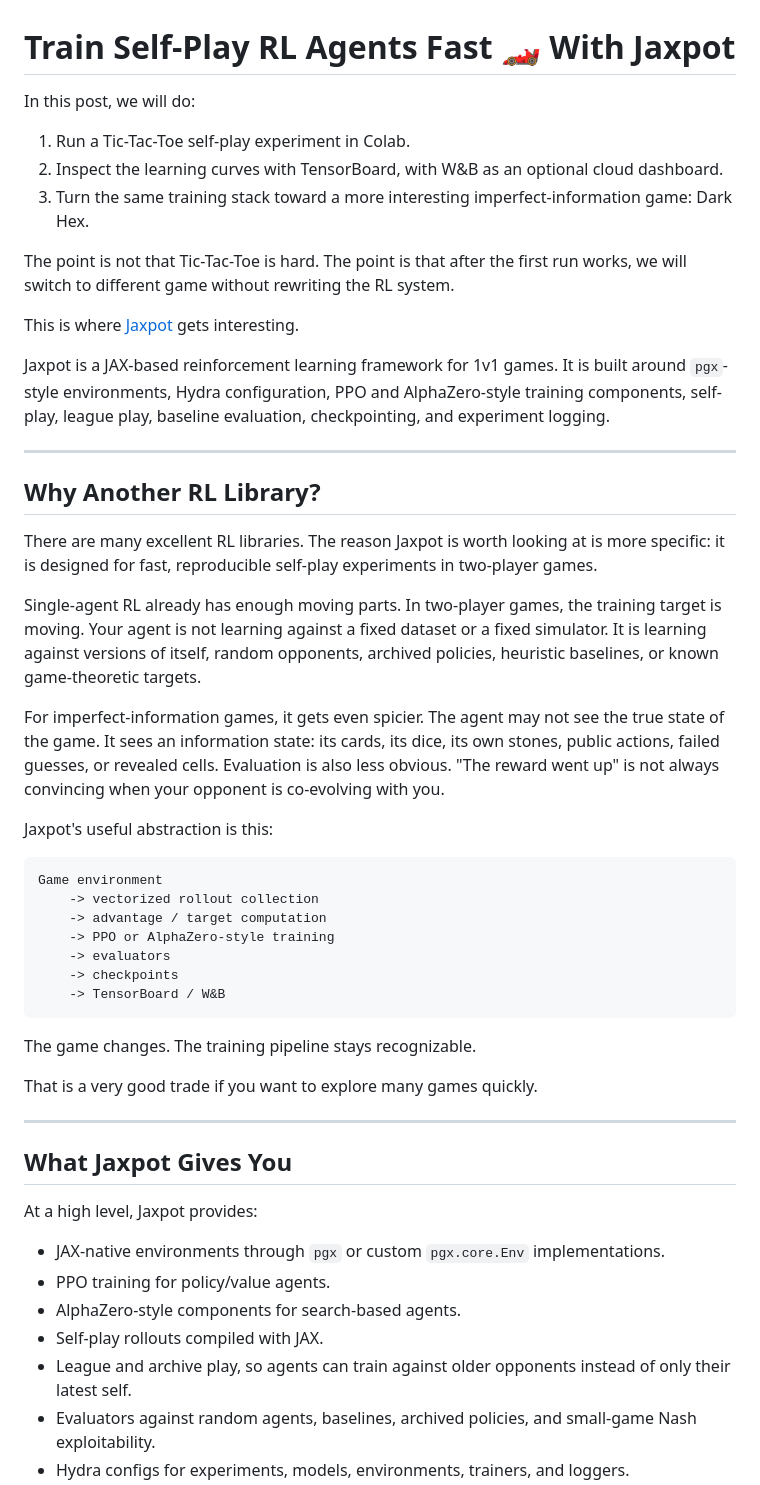
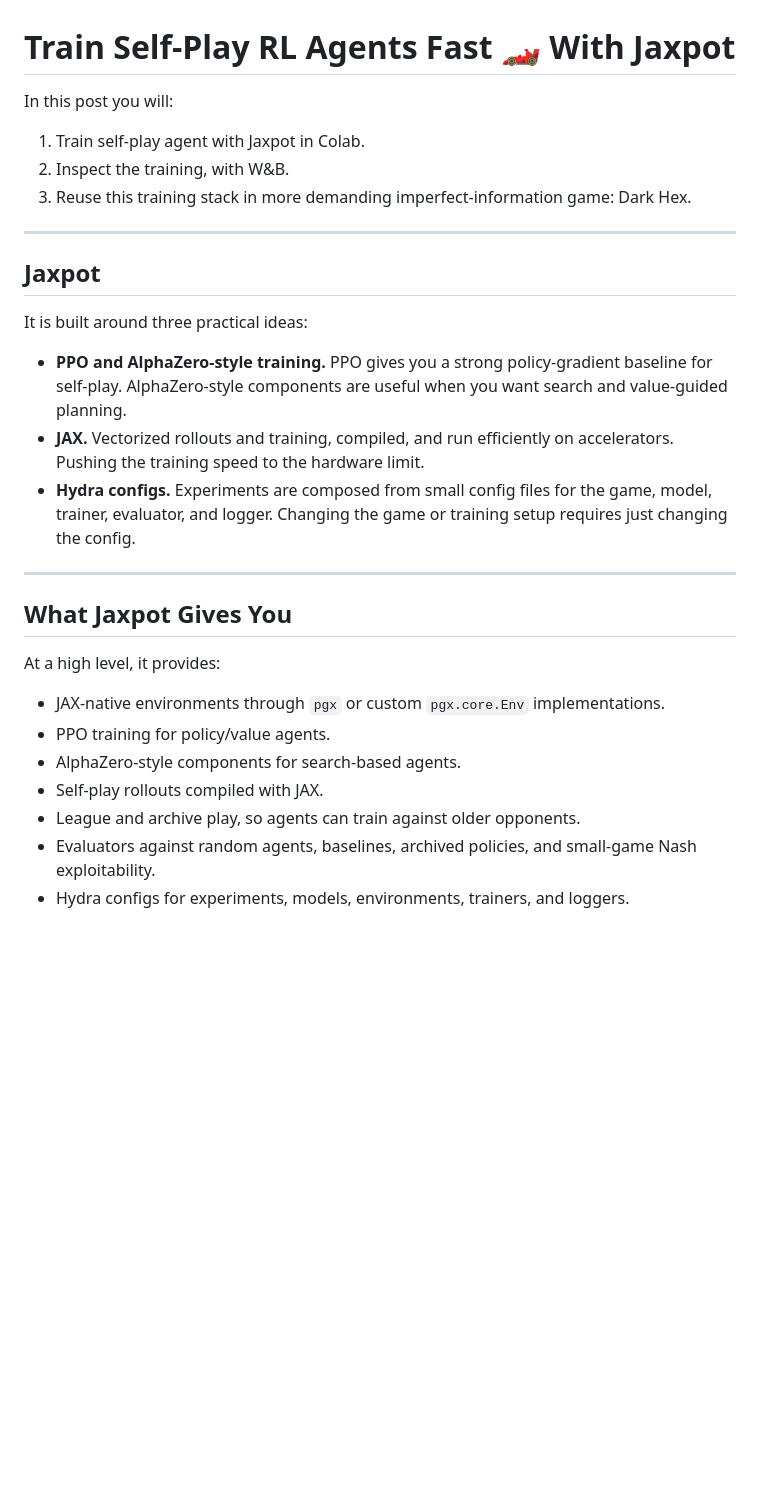
Before and after one commit to bards-ai/Jaxpot, a Markdown page: article-draft.md, the part around one of its changes. Drawn GitHub-style; blank space fills up the shorter version.

````diff
--- a/article-draft.md
+++ b/article-draft.md
@@ -1,53 +1,31 @@
 # Train Self-Play RL Agents Fast 🏎️ With Jaxpot
 
-In this post, we will do:
+In this post you will:
 
-1. Run a Tic-Tac-Toe self-play experiment in Colab.
-2. Inspect the learning curves with TensorBoard, with W&B as an optional cloud dashboard.
-3. Turn the same training stack toward a more interesting imperfect-information game: Dark Hex.
-
-The point is not that Tic-Tac-Toe is hard. The point is that after the first run works, we will switch to different game without rewriting the RL system.
-
-This is where [Jaxpot](https://github.com/bards-ai/Jaxpot) gets interesting.
-
-Jaxpot is a JAX-based reinforcement learning framework for 1v1 games. It is built around `pgx`-style environments, Hydra configuration, PPO and AlphaZero-style training components, self-play, league play, baseline evaluation, checkpointing, and experiment logging.
+1. Train self-play agent with Jaxpot in Colab.
+2. Inspect the training, with W&B.
+3. Reuse this training stack in more demanding imperfect-information game: Dark Hex.
 
 ---
 
-## Why Another RL Library?
+## Jaxpot
 
-There are many excellent RL libraries. The reason Jaxpot is worth looking at is more specific: it is designed for fast, reproducible self-play experiments in two-player games.
+It is built around three practical ideas:
 
-Single-agent RL already has enough moving parts. In two-player games, the training target is moving. Your agent is not learning against a fixed dataset or a fixed simulator. It is learning against versions of itself, random opponents, archived policies, heuristic baselines, or known game-theoretic targets.
-
-For imperfect-information games, it gets even spicier. The agent may not see the true state of the game. It sees an information state: its cards, its dice, its own stones, public actions, failed guesses, or revealed cells. Evaluation is also less obvious. "The reward went up" is not always convincing when your opponent is co-evolving with you.
-
-Jaxpot's useful abstraction is this:
-
-```text
-Game environment
-    -> vectorized rollout collection
-    -> advantage / target computation
-    -> PPO or AlphaZero-style training
-    -> evaluators
-    -> checkpoints
-    -> TensorBoard / W&B
-```
-
-The game changes. The training pipeline stays recognizable.
-
-That is a very good trade if you want to explore many games quickly.
+- **PPO and AlphaZero-style training.** PPO gives you a strong policy-gradient baseline for self-play. AlphaZero-style components are useful when you want search and value-guided planning.
+- **JAX.**  Vectorized rollouts and training, compiled, and run efficiently on accelerators. Pushing the training speed to the hardware limit.
+- **Hydra configs.** Experiments are composed from small config files for the game, model, trainer, evaluator, and logger. Changing the game or training setup requires just changing the config.
 
 ---
 
 ## What Jaxpot Gives You
 
-At a high level, Jaxpot provides:
+At a high level, it provides:
 
 - JAX-native environments through `pgx` or custom `pgx.core.Env` implementations.
 - PPO training for policy/value agents.
 - AlphaZero-style components for search-based agents.
 - Self-play rollouts compiled with JAX.
-- League and archive play, so agents can train against older opponents instead of only their latest self.
+- League and archive play, so agents can train against older opponents.
 - Evaluators against random agents, baselines, archived policies, and small-game Nash exploitability.
 - Hydra configs for experiments, models, environments, trainers, and loggers.
````
Also changed, not shown: other parts of article-draft.md (+14 -157 lines).
